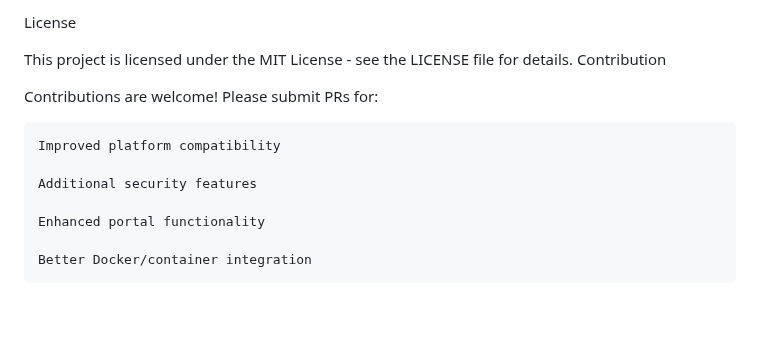
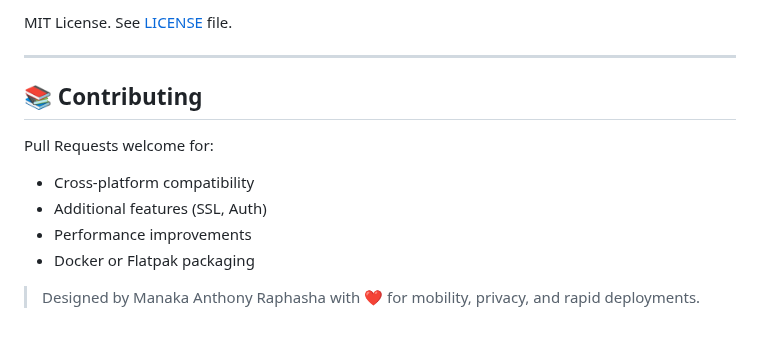
Before and after one commit to tshella/secure_access_point, a Markdown page: README.md, the part around one of its changes. Drawn GitHub-style; blank space fills up the shorter version.

```diff
--- a/README.md
+++ b/README.md
@@ -188,15 +176,15 @@ Security Considerations
 
-License
+MIT License. See [LICENSE](LICENSE) file.
 
-This project is licensed under the MIT License - see the LICENSE file for details.
-Contribution
+---
 
-Contributions are welcome! Please submit PRs for:
+## 📚 Contributing
 
-    Improved platform compatibility
+Pull Requests welcome for:
 
-    Additional security features
+* Cross-platform compatibility
+* Additional features (SSL, Auth)
+* Performance improvements
+* Docker or Flatpak packaging
 
-    Enhanced portal functionality
-
-    Better Docker/container integration
+> Designed by Manaka Anthony Raphasha with ❤️ for mobility, privacy, and rapid deployments.
```
Also changed, not shown: other parts of README.md (+109 -121 lines).
